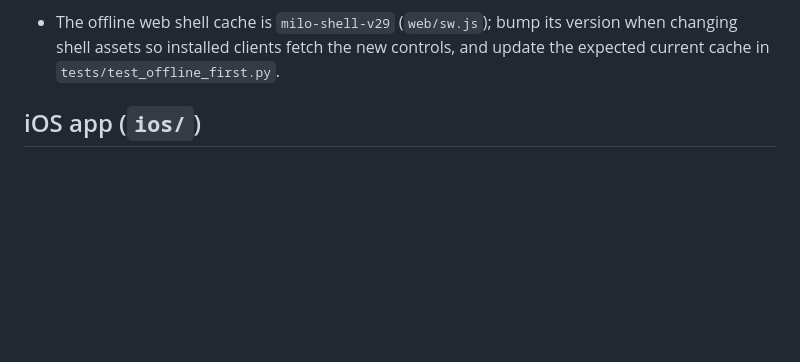
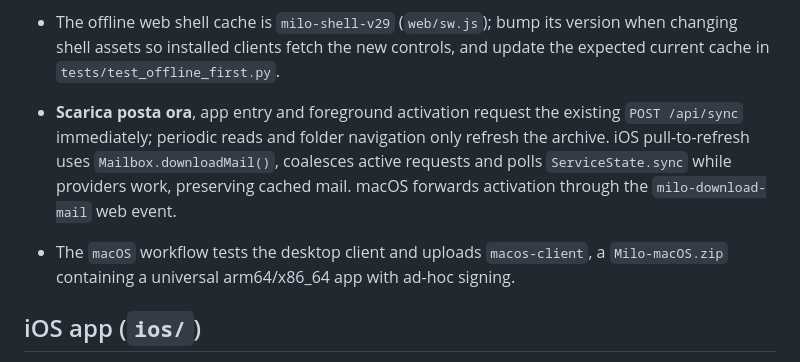
Before and after one commit to turinglabsorg/milo, a Markdown page: AGENTS.md, the part around the change. Drawn GitHub-style; blank space fills up the shorter version.

Commit message:
AGENTS: document immediate mail checks and macOS distribution

```diff
--- a/AGENTS.md
+++ b/AGENTS.md
@@ -92,6 +92,13 @@ external action. That file is the single source of global agent instructions.
 - The offline web shell cache is `milo-shell-v29` (`web/sw.js`); bump its version
   when changing shell assets so installed clients fetch the new controls, and
   update the expected current cache in `tests/test_offline_first.py`.
+- **Scarica posta ora**, app entry and foreground activation request the existing
+  `POST /api/sync` immediately; periodic reads and folder navigation only refresh
+  the archive. iOS pull-to-refresh uses `Mailbox.downloadMail()`, coalesces active
+  requests and polls `ServiceState.sync` while providers work, preserving cached
+  mail. macOS forwards activation through the `milo-download-mail` web event.
+- The `macOS` workflow tests the desktop client and uploads `macos-client`, a
+  `Milo-macOS.zip` containing a universal arm64/x86_64 app with ad-hoc signing.
 
 ## iOS app (`ios/`)
 
```
